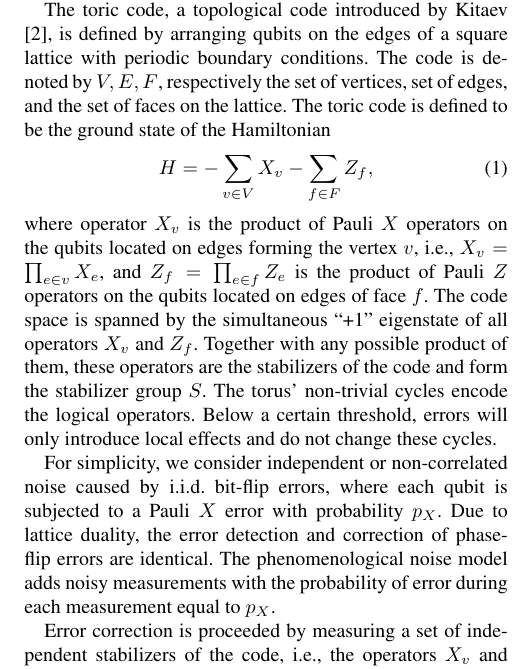
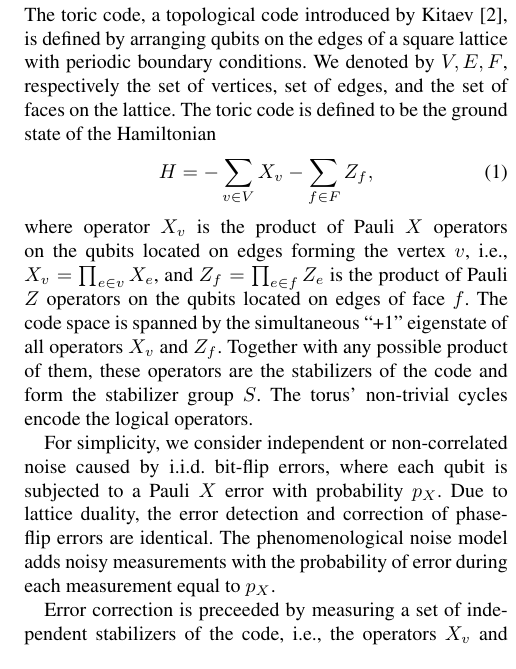
Before and after one commit to watermarkhu/tqe_paper_ufbb, a LaTeX paper (main_ieee.tex, which reads sec_introduction.tex): part of one column of page 2 of 13, cut so that both start at the same text. Compiled offline with pdfLaTeX; a missing font is replaced by an installed copy or a similar font; a LaTeX package or settings file that is missing is left out.

Commit message:
Updates from Overleaf

```diff
--- a/sec_introduction.tex
+++ b/sec_introduction.tex
@@ -10,18 +10,16 @@ Our goal is to bridge the gap between MWPM and UF while maintaining a quasi-line
 
 \section{The Surface Code}\label{sec:surfacecode}
 
-The Union-Find Node-Suspension decoder proposed here, similarly to its parent decoder, applies to any surface code of any genus, with or without boundary, and to color codes \cite{delfosse2017almost}. For simplicity, we only describe the standard implementation of the surface code without boundary.
-
-The \emph{toric code}, a topological code introduced by Kitaev \cite{kitaev2003fault}, is defined by arranging qubits on the edges of a square lattice with periodic boundary conditions. The code is denoted by $V,E,F$, respectively the set of vertices, set of edges, and the set of faces on the lattice. The toric code is defined to be the ground state of the Hamiltonian
+The \emph{toric code}, a topological code introduced by Kitaev \cite{kitaev2003fault}, is defined by arranging qubits on the edges of a square lattice with periodic boundary conditions. We denoted by $V,E,F$, respectively the set of vertices, set of edges, and the set of faces on the lattice. The toric code is defined to be the ground state of the Hamiltonian
 \begin{equation}
     H = -\sum_{v \in V} X_v -\sum_{f \in F} Z_f,
 \end{equation}
-where operator $X_v$ is the product of Pauli $X$ operators on the qubits located on edges forming the vertex $v$, \emph{i.e.}, $X_v = \prod_{e \in v} X_e$, and $Z_f = \prod_{e \in f} Z_e$ is the product of Pauli $Z$ operators on the qubits located on edges of face $f$. The code space is spanned by the simultaneous ``+1'' eigenstate of all operators $X_v$ and $Z_f$. Together with any possible product of them, these operators are the \emph{stabilizers} of the code and form the stabilizer group $S$. The torus' non-trivial cycles encode the logical operators. Below a certain threshold, errors will only introduce local effects and do not change these cycles.
+where operator $X_v$ is the product of Pauli $X$ operators on the qubits located on edges forming the vertex $v$, \emph{i.e.}, $X_v = \prod_{e \in v} X_e$, and $Z_f = \prod_{e \in f} Z_e$ is the product of Pauli $Z$ operators on the qubits located on edges of face $f$. The code space is spanned by the simultaneous ``+1'' eigenstate of all operators $X_v$ and $Z_f$. Together with any possible product of them, these operators are the \emph{stabilizers} of the code and form the stabilizer group $S$. The torus' non-trivial cycles encode the logical operators. %Below a certain threshold, errors introduce mostly local effects that do not change these cycles.
 
 For simplicity, we consider independent or non-correlated noise caused by i.i.d. bit-flip errors, where each qubit is subjected to a Pauli $X$ error with probability $p_X$. Due to \emph{lattice duality}, the error detection and correction of phase-flip errors are identical. The phenomenological noise model adds noisy measurements with the probability of error during each measurement equal to $p_X$.
 %Additionally, any qubit may be \emph{erased} from the system with probability $p_e$. The set of erased qubits is denoted with $\varepsilon$. This \emph{erasure} is detectable, such that we can replace or reinitiate all erased qubits, which corresponds to a random Pauli error after measurement.
 
-Error correction is proceeded by measuring a set of independent stabilizers of the code, \emph{i.e.}, the operators $X_v$ and $Z_f$. For a set of phase-flip errors $E_Z = \{I,Z\}^{\otimes n}$, the stabilizers $X_v$ that anticommute with the error return a non-trivial outcome. The set of non-trivial eigenvalues of the stabilizers is called the syndrome $\sigma$ of the code. Given the measured $\sigma$, it is the task of the decoder to find the correction operator $\mathcal{C}(\sigma)$. When the correction operator is applied, the code is returned to the code space, \emph{i.e.}, $\mathcal{C}(\sigma)E_Z \in S$. The error is corrected up to a stabilizer. The mapping of the measured syndrome to the correction is thus not one-to-one. It is up to the decoder to choose the correction most similar to the error.
+Error correction is preceeded by measuring a set of independent stabilizers of the code, \emph{i.e.}, the operators $X_v$ and $Z_f$. For a set of phase-flip errors $E_Z = \{I,Z\}^{\otimes n}$, the stabilizers $X_v$ that anticommute with the error return a non-trivial outcome. The set of non-trivial eigenvalues of the stabilizers is called the syndrome $\sigma$ of the code. Given the measured $\sigma$, it is the task of the decoder to find the correction operator $\mathcal{C}(\sigma)$. When the correction operator is applied, the code is returned to the code space, \emph{i.e.}, $\mathcal{C}(\sigma)E_Z \in S$. The error is corrected up to a stabilizer. The mapping of the measured syndrome to the correction is thus not one-to-one. It is up to the decoder to choose the correction most similar to the error.
 
 \section{Union-Find decoder}\label{sec:unionfind}
 
```
Also changed, not shown: sec_conclusion.tex (+2 -0 lines).
